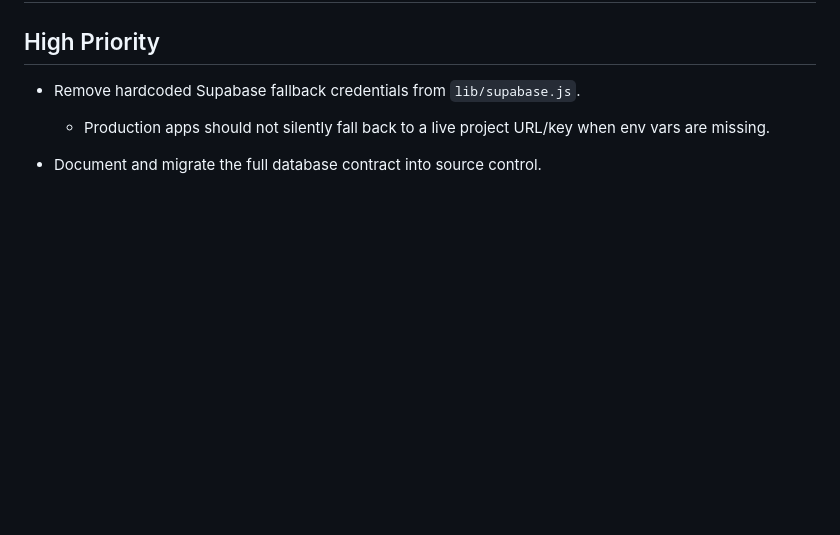
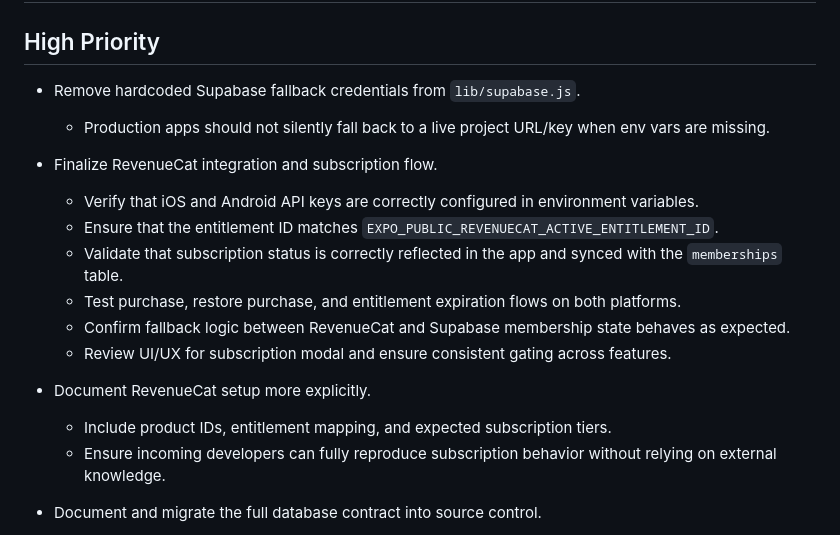
Before and after one commit to TroyAraneta/floatdr, a Markdown page: NEXT_STEPS.md, the part around the change. Drawn GitHub-style; blank space fills up the shorter version.

Commit message:
Initial commit - FloatDr MVP handoff

```diff
--- a/NEXT_STEPS.md
+++ b/NEXT_STEPS.md
@@ -4,6 +4,18 @@
 
 - Remove hardcoded Supabase fallback credentials from `lib/supabase.js`.
   - Production apps should not silently fall back to a live project URL/key when env vars are missing.
+
+- Finalize RevenueCat integration and subscription flow.
+  - Verify that iOS and Android API keys are correctly configured in environment variables.
+  - Ensure that the entitlement ID matches `EXPO_PUBLIC_REVENUECAT_ACTIVE_ENTITLEMENT_ID`.
+  - Validate that subscription status is correctly reflected in the app and synced with the `memberships` table.
+  - Test purchase, restore purchase, and entitlement expiration flows on both platforms.
+  - Confirm fallback logic between RevenueCat and Supabase membership state behaves as expected.
+  - Review UI/UX for subscription modal and ensure consistent gating across features.
+
+- Document RevenueCat setup more explicitly.
+  - Include product IDs, entitlement mapping, and expected subscription tiers.
+  - Ensure incoming developers can fully reproduce subscription behavior without relying on external knowledge.
 
 - Document and migrate the full database contract into source control.
   - The app depends on RPCs such as `get_threads_with_top_comment` and `delete_user_account`, but their SQL is not present in this repo.
```
